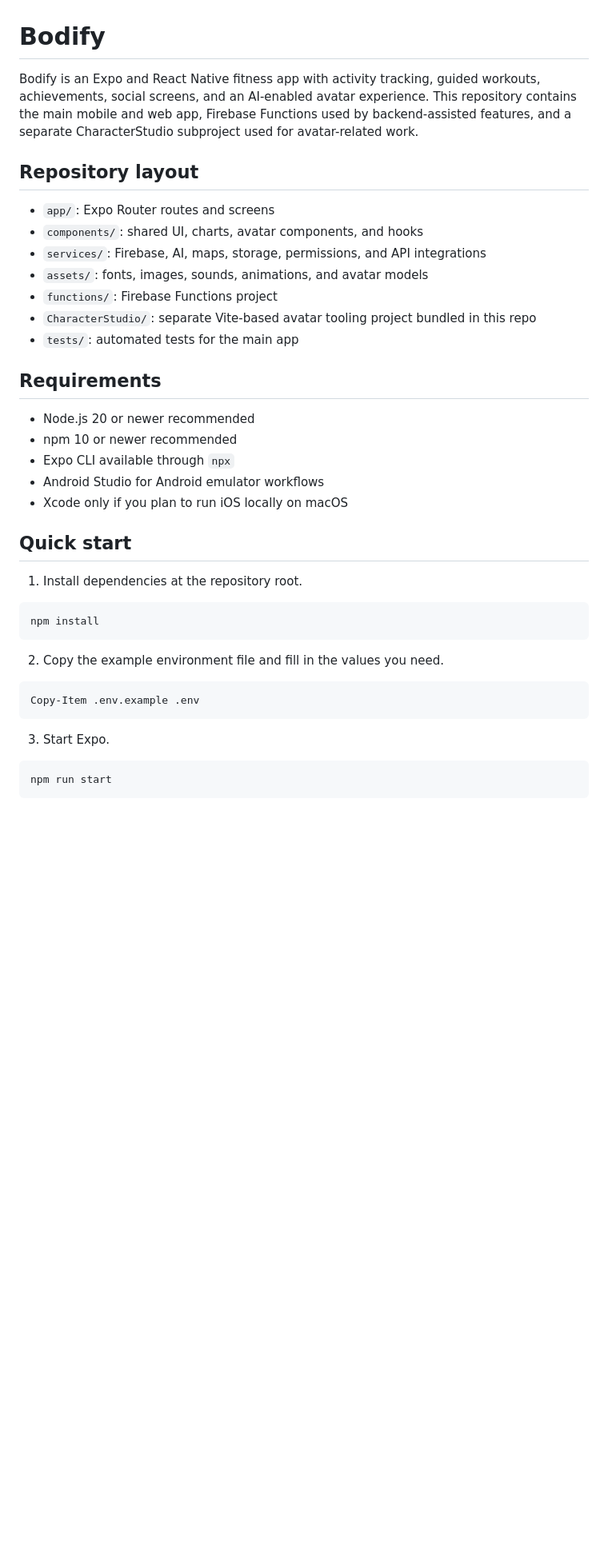
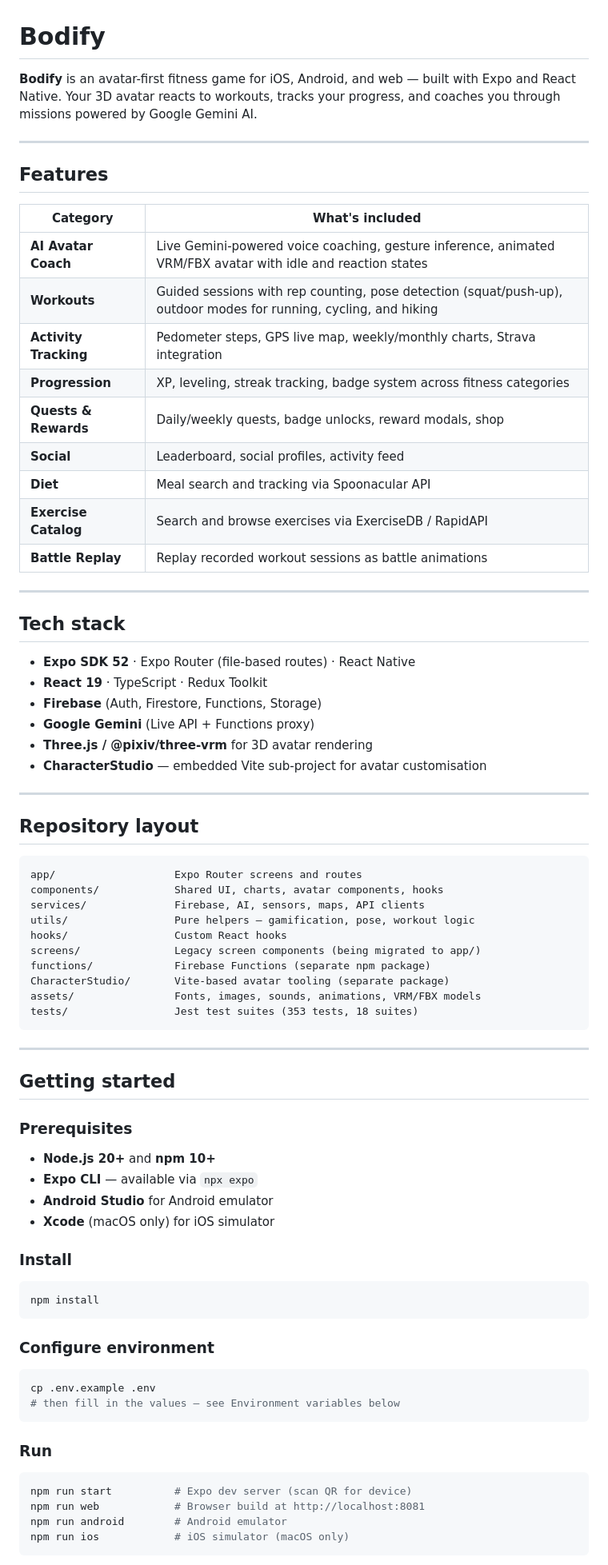
Before and after one commit to temuulen1221/Bodify, a Markdown page: README.md, the part around one of its changes. Shown at 80% size. GitHub-like rendering; blank space fills up the shorter version.

````diff
--- a/README.md
+++ b/README.md
@@ -1,42 +1,81 @@
 # Bodify
 
-Bodify is an Expo and React Native fitness app with activity tracking, guided workouts, achievements, social screens, and an AI-enabled avatar experience. This repository contains the main mobile and web app, Firebase Functions used by backend-assisted features, and a separate CharacterStudio subproject used for avatar-related work.
+**Bodify** is an avatar-first fitness game for iOS, Android, and web — built with Expo and React Native. Your 3D avatar reacts to workouts, tracks your progress, and coaches you through missions powered by Google Gemini AI.
+
+---
+
+## Features
+
+| Category | What's included |
+|---|---|
+| **AI Avatar Coach** | Live Gemini-powered voice coaching, gesture inference, animated VRM/FBX avatar with idle and reaction states |
+| **Workouts** | Guided sessions with rep counting, pose detection (squat/push-up), outdoor modes for running, cycling, and hiking |
+| **Activity Tracking** | Pedometer steps, GPS live map, weekly/monthly charts, Strava integration |
+| **Progression** | XP, leveling, streak tracking, badge system across fitness categories |
+| **Quests & Rewards** | Daily/weekly quests, badge unlocks, reward modals, shop |
+| **Social** | Leaderboard, social profiles, activity feed |
+| **Diet** | Meal search and tracking via Spoonacular API |
+| **Exercise Catalog** | Search and browse exercises via ExerciseDB / RapidAPI |
+| **Battle Replay** | Replay recorded workout sessions as battle animations |
+
+---
+
+## Tech stack
+
+- **Expo SDK 52** · Expo Router (file-based routes) · React Native
+- **React 19** · TypeScript · Redux Toolkit
+- **Firebase** (Auth, Firestore, Functions, Storage)
+- **Google Gemini** (Live API + Functions proxy)
+- **Three.js / @pixiv/three-vrm** for 3D avatar rendering
+- **CharacterStudio** — embedded Vite sub-project for avatar customisation
+
+---
 
 ## Repository layout
 
-- `app/`: Expo Router routes and screens
-- `components/`: shared UI, charts, avatar components, and hooks
-- `services/`: Firebase, AI, maps, storage, permissions, and API integrations
-- `assets/`: fonts, images, sounds, animations, and avatar models
-- `functions/`: Firebase Functions project
-- `CharacterStudio/`: separate Vite-based avatar tooling project bundled in this repo
-- `tests/`: automated tests for the main app
+```
+app/                   Expo Router screens and routes
+components/            Shared UI, charts, avatar components, hooks
+services/              Firebase, AI, sensors, maps, API clients
+utils/                 Pure helpers — gamification, pose, workout logic
+hooks/                 Custom React hooks
+screens/               Legacy screen components (being migrated to app/)
+functions/             Firebase Functions (separate npm package)
+CharacterStudio/       Vite-based avatar tooling (separate package)
+assets/                Fonts, images, sounds, animations, VRM/FBX models
+tests/                 Jest test suites (353 tests, 18 suites)
+```
 
-## Requirements
+---
 
-- Node.js 20 or newer recommended
-- npm 10 or newer recommended
-- Expo CLI available through `npx`
-- Android Studio for Android emulator workflows
-- Xcode only if you plan to run iOS locally on macOS
+## Getting started
 
-## Quick start
+### Prerequisites
 
-1. Install dependencies at the repository root.
+- **Node.js 20+** and **npm 10+**
+- **Expo CLI** — available via `npx expo`
+- **Android Studio** for Android emulator
+- **Xcode** (macOS only) for iOS simulator
 
-```powershell
+### Install
+
+```bash
 npm install
 ```
 
-2. Copy the example environment file and fill in the values you need.
+### Configure environment
 
-```powershell
-Copy-Item .env.example .env
+```bash
+cp .env.example .env
+# then fill in the values — see Environment variables below
 ```
 
-3. Start Expo.
+### Run
 
-```powershell
-npm run start
+```bash
+npm run start          # Expo dev server (scan QR for device)
+npm run web            # Browser build at http://localhost:8081
+npm run android        # Android emulator
+npm run ios            # iOS simulator (macOS only)
 ```
 
````
Also changed, not shown: other parts of README.md (+89 -43 lines).
